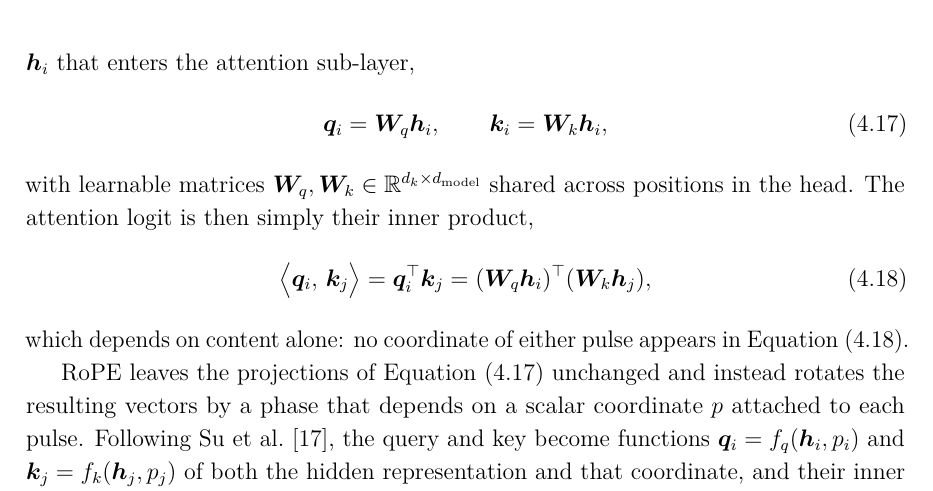
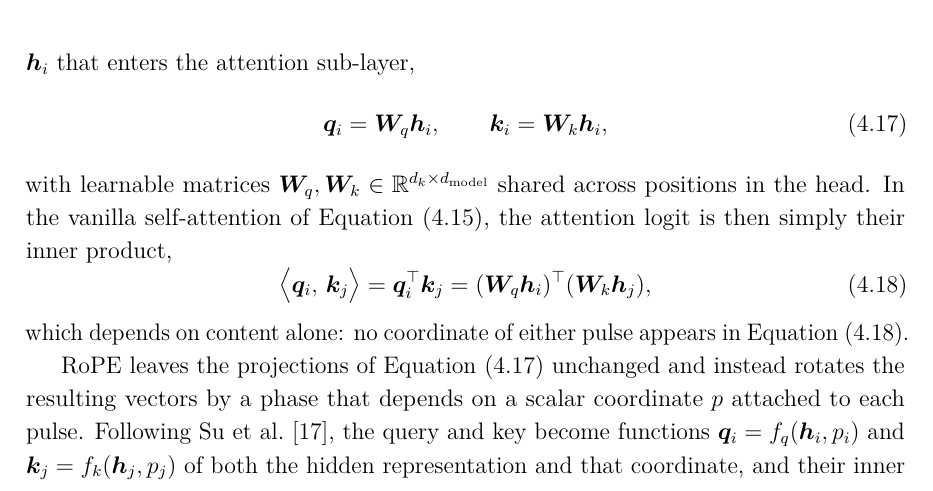
Before and after one commit to macktron/masters-thesis, a LaTeX thesis (main.tex, which reads sections/04_method/04_attention_variants.tex): part of page 41 of 65, cut so that both start at the same text. Compiled offline with pdfLaTeX.

Commit message:
autosave: 2026-08-11T12:45:43Z

```diff
--- a/sections/04_method/04_attention_variants.tex
+++ b/sections/04_method/04_attention_variants.tex
@@ -42,7 +42,7 @@ The query and key of pulse $i$ are obtained by linear projection of the hidden r
   \vect{k}_i = \mat{W}_k\vect{h}_i,
 \end{equation}
 with learnable matrices $\mat{W}_q, \mat{W}_k \in \R^{d_k \times d_{\mathrm{model}}}$ shared across positions in the head.
-The attention logit is then simply their inner product,
+In the vanilla self-attention of \cref{eq:method:attn_base}, the attention logit is then simply their inner product,
 \begin{equation}\label{eq:method:attn_dot}
   \bigl\langle \vect{q}_i,\, \vect{k}_j \bigr\rangle
   = \vect{q}_i^{\top}\vect{k}_j
```
Also changed, not shown: main.pdf.
